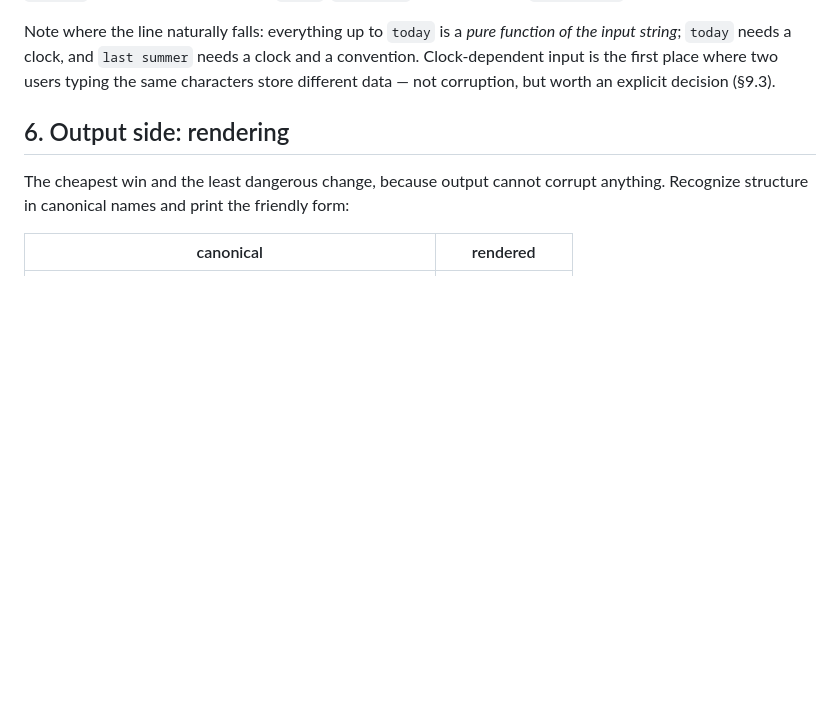
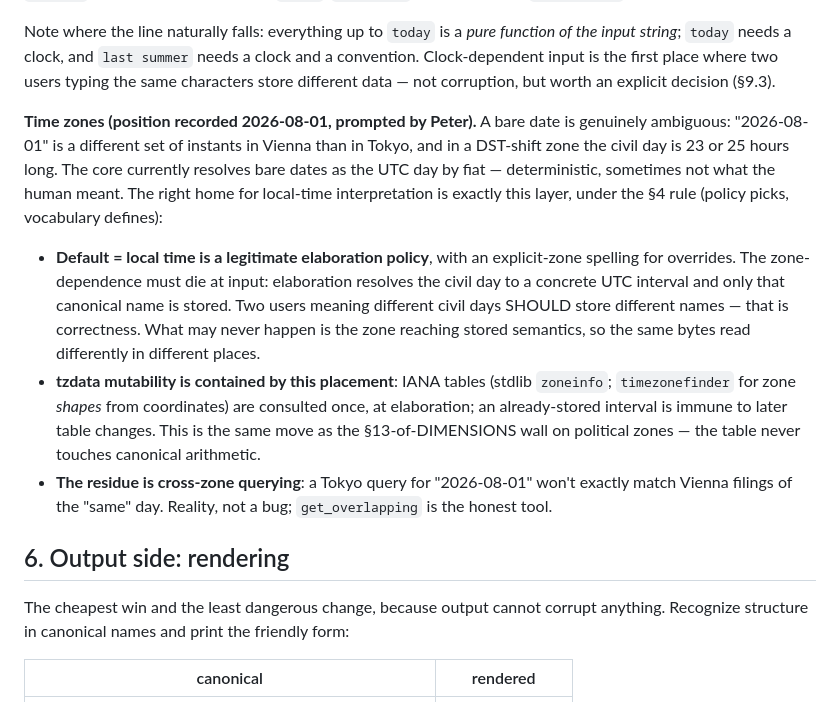
Before and after one commit to petfold/ontodag, a Markdown page: docs/SURFACE_LAYER.md, the part around the change. Rendered like a GitHub page; blank space fills up the shorter version.

Commit message:
SURFACE_LAYER §5: time-zone position — local-time default as elaboration policy, zone dies at input
Co-Authored-By: Claude Fable 5 <noreply@anthropic.com>

```diff
--- a/docs/SURFACE_LAYER.md
+++ b/docs/SURFACE_LAYER.md
@@ -161,6 +161,31 @@ function of the input string*; `today` needs a clock, and `last summer` needs a
 clock and a convention. Clock-dependent input is the first place where two
 users typing the same characters store different data — not corruption, but
 worth an explicit decision (§9.3).
+
+**Time zones (position recorded 2026-08-01, prompted by Peter).** A bare
+date is genuinely ambiguous: "2026-08-01" is a different set of instants
+in Vienna than in Tokyo, and in a DST-shift zone the civil day is 23 or
+25 hours long. The core currently resolves bare dates as the UTC day by
+fiat — deterministic, sometimes not what the human meant. The right home
+for local-time interpretation is exactly this layer, under the §4 rule
+(policy picks, vocabulary defines):
+
+- **Default = local time is a legitimate elaboration policy**, with an
+  explicit-zone spelling for overrides. The zone-dependence must die at
+  input: elaboration resolves the civil day to a concrete UTC interval
+  and only that canonical name is stored. Two users meaning different
+  civil days SHOULD store different names — that is correctness. What
+  may never happen is the zone reaching stored semantics, so the same
+  bytes read differently in different places.
+- **tzdata mutability is contained by this placement**: IANA tables
+  (stdlib `zoneinfo`; `timezonefinder` for zone *shapes* from
+  coordinates) are consulted once, at elaboration; an already-stored
+  interval is immune to later table changes. This is the same move as
+  the §13-of-DIMENSIONS wall on political zones — the table never
+  touches canonical arithmetic.
+- **The residue is cross-zone querying**: a Tokyo query for
+  "2026-08-01" won't exactly match Vienna filings of the "same" day.
+  Reality, not a bug; `get_overlapping` is the honest tool.
 
 ## 6. Output side: rendering
 
```
